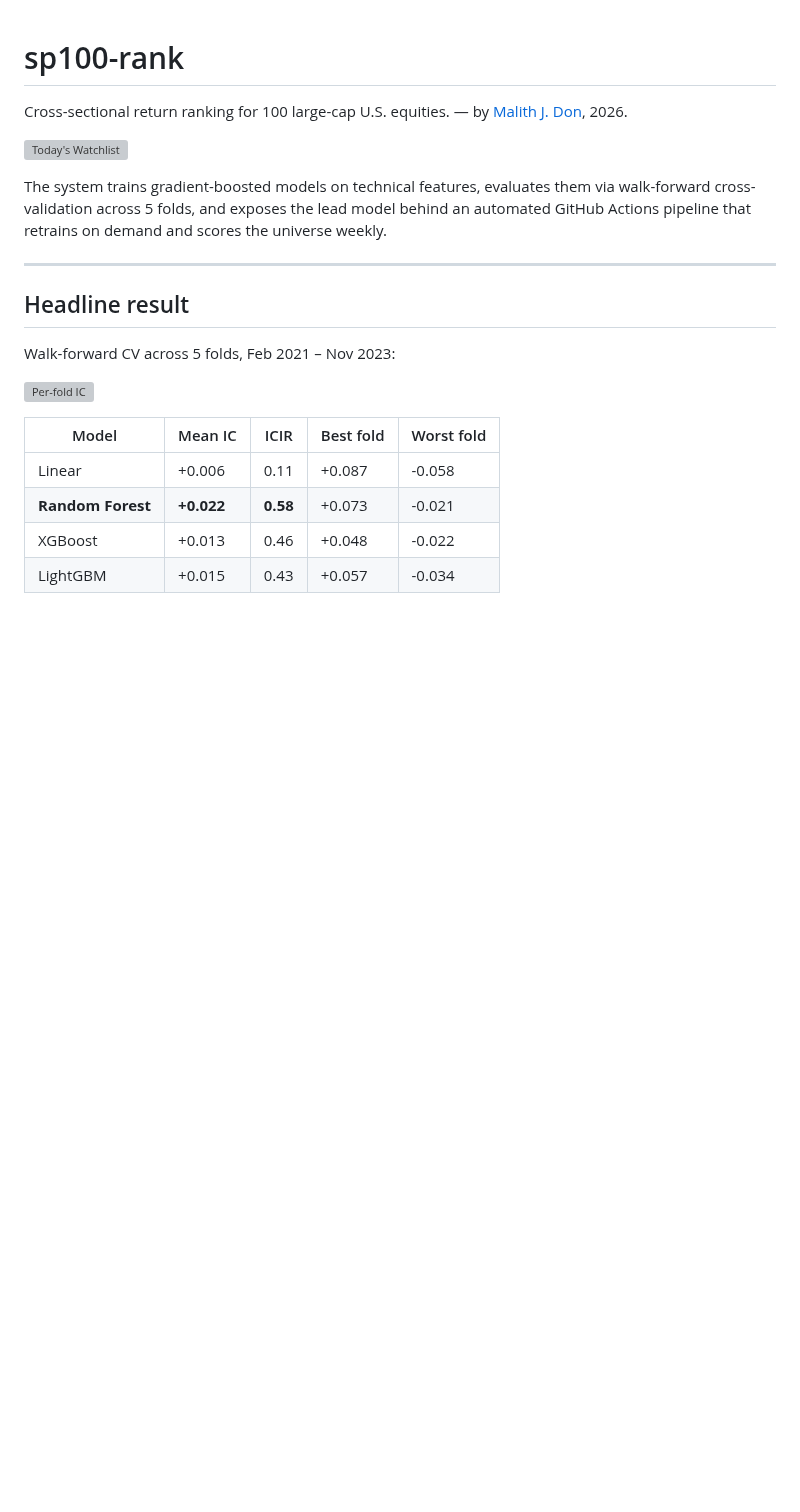
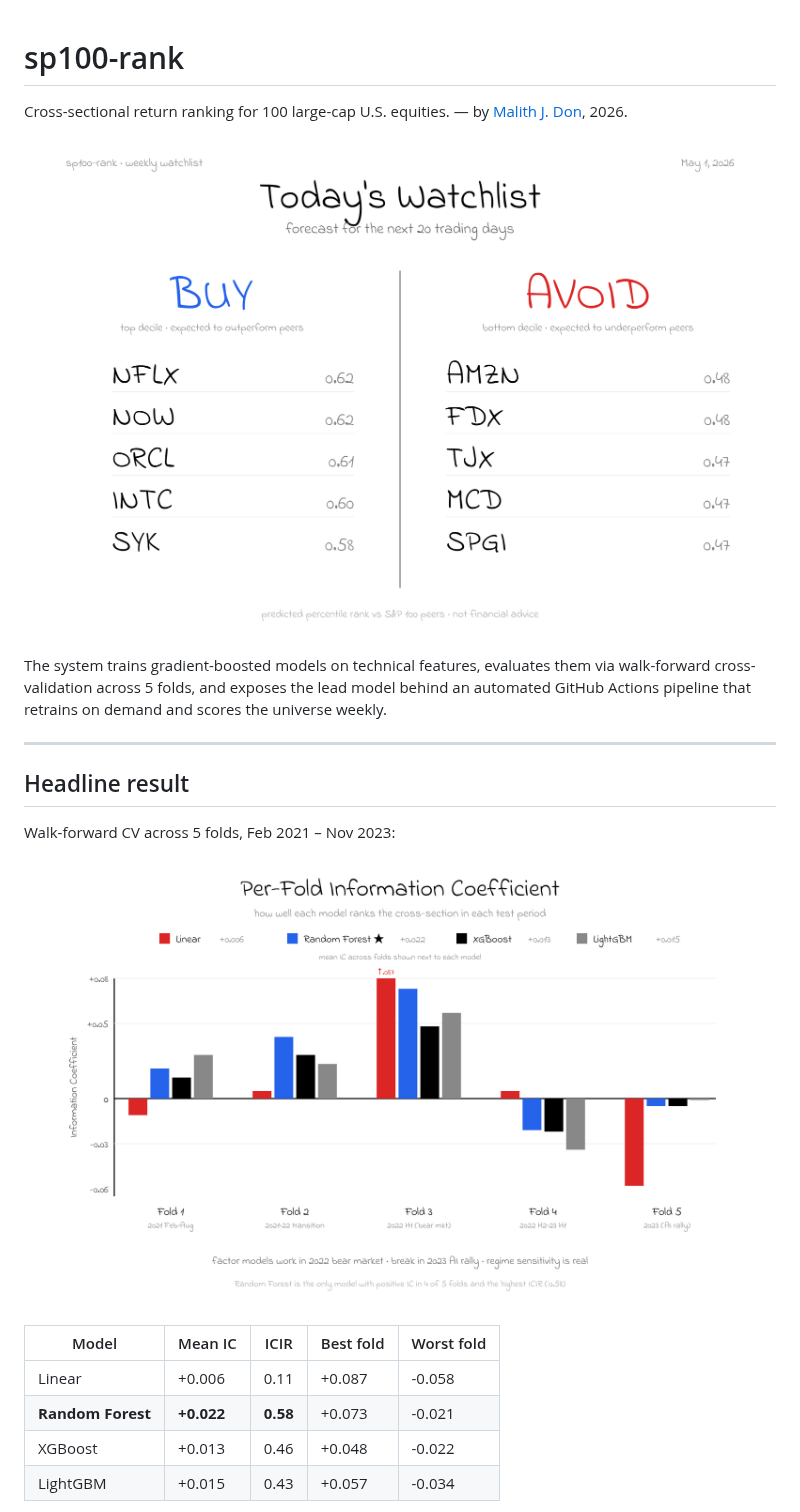
Before and after one commit to malithjd/sp100-rank, a Markdown page: README.md, the part around one of its changes. Drawn GitHub-style; pictures changed too: images/01_watchlist.png (added), images/02_per_fold_ic.png (added); blank space fills up the shorter version; grey boxes are pictures that could not be loaded.

Commit message:
fix(readme): Used pngs to preserve font while rendering

```diff
--- a/README.md
+++ b/README.md
@@ -2,7 +2,7 @@
 
 Cross-sectional return ranking for 100 large-cap U.S. equities. — by [Malith J. Don](https://www.linkedin.com/in/malithjayad/), 2026.
 
-![Today's Watchlist](images/01_watchlist.svg)
+![Today's Watchlist](images/01_watchlist.png)
 
 The system trains gradient-boosted models on technical features, evaluates them via walk-forward cross-validation across 5 folds, and exposes the lead model behind an automated GitHub Actions pipeline that retrains on demand and scores the universe weekly.
 
@@ -12,7 +12,7 @@ The system trains gradient-boosted models on technical features, evaluates them
 
 Walk-forward CV across 5 folds, Feb 2021 – Nov 2023:
 
-![Per-fold IC](images/02_per_fold_ic.svg)
+![Per-fold IC](images/02_per_fold_ic.png)
 
 | Model        | Mean IC | ICIR  | Best fold | Worst fold |
 |--------------|---------|-------|-----------|------------|
```
Also changed, not shown: other parts of README.md (+4 -2 lines), images/03_walk_forward_cv.png (added), images/04_system_architecture.png (added).
